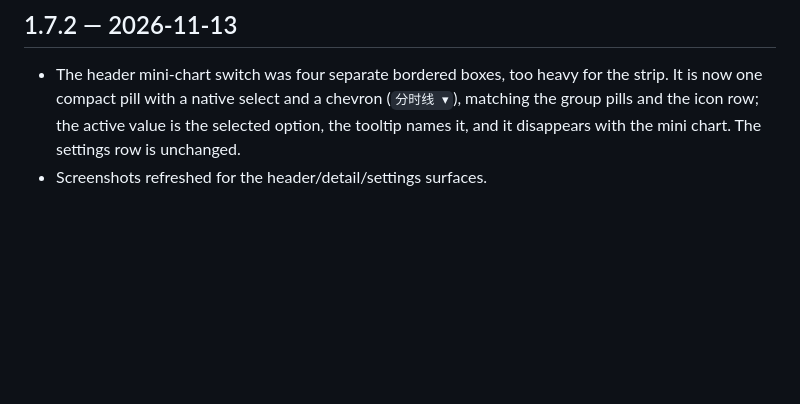
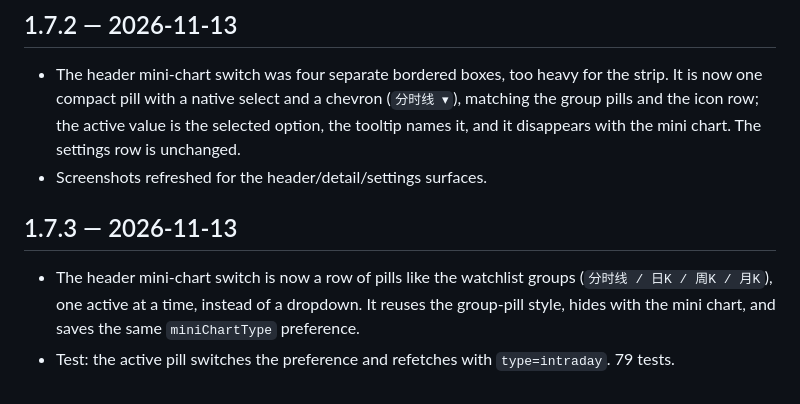
Before and after one commit to mimidor/dsh-stock-dock, a Markdown page: CHANGELOG.md, the part around the change. Drawn GitHub-style; blank space fills up the shorter version.

```diff
--- a/CHANGELOG.md
+++ b/CHANGELOG.md
@@ -369,3 +369,12 @@ Settings discoverability and the options the strip was missing.
   the selected option, the tooltip names it, and it disappears with the mini
   chart. The settings row is unchanged.
 - Screenshots refreshed for the header/detail/settings surfaces.
+
+## 1.7.3 — 2026-11-13
+
+- The header mini-chart switch is now a row of pills like the watchlist groups
+  (`分时线 / 日K / 周K / 月K`), one active at a time, instead of a dropdown. It
+  reuses the group-pill style, hides with the mini chart, and saves the same
+  `miniChartType` preference.
+- Test: the active pill switches the preference and refetches with
+  `type=intraday`. 79 tests.
```
Also changed, not shown: README.en.md (+1 -1 lines), README.md (+1 -1 lines), docs/screenshots/detail.png, docs/screenshots/dock.png, 3 other files.
